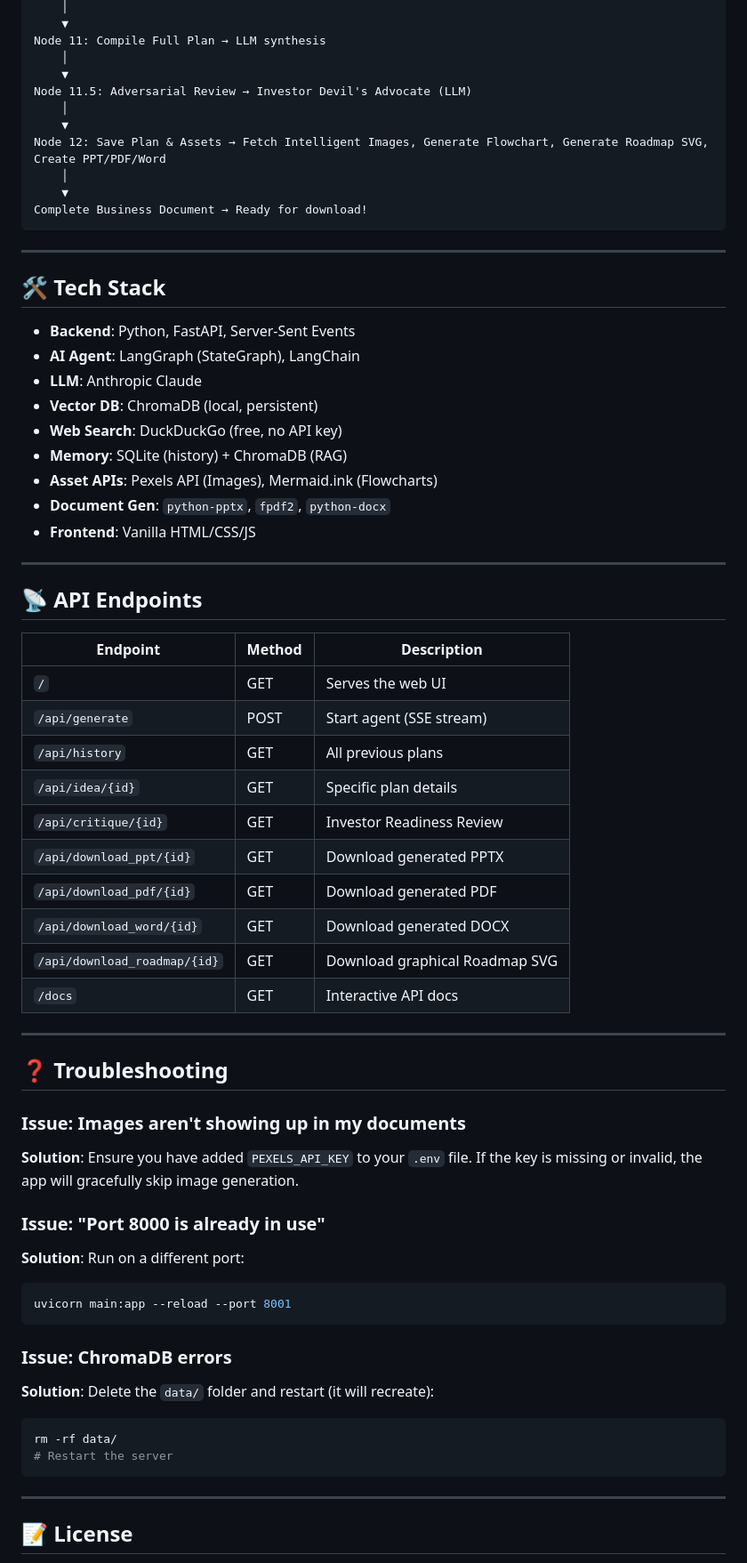
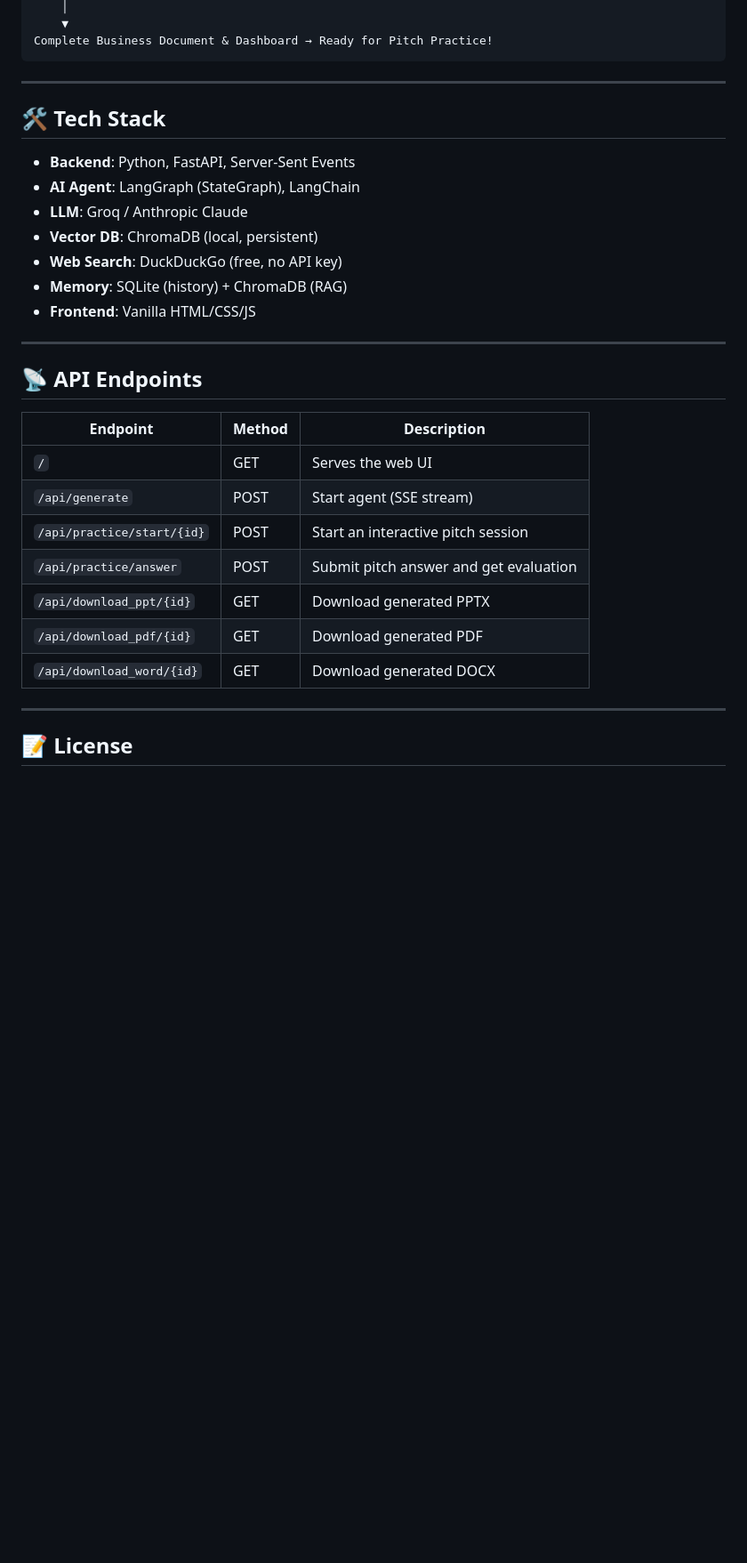
Before and after one commit to viveka-13/LaunchMind-AI, a Markdown page: README.md, the part around one of its changes. Shown at 89% size. Drawn GitHub-style; blank space fills up the shorter version.

````diff
--- a/README.md
+++ b/README.md
@@ -146,15 +128,6 @@ Node 10: Generate Pitch Deck → LLM
     │
     ▼
-Node 11: Compile Full Plan → LLM synthesis
-    │
-    ▼
-Node 11.5: Adversarial Review → Investor Devil's Advocate (LLM)
-    │
-    ▼
-Node 12: Save Plan & Assets → Fetch Intelligent Images, Generate Flowchart, Generate Roadmap SVG, Create PPT/PDF/Word
-    │
-    ▼
-Complete Business Document → Ready for download!
+Complete Business Document & Dashboard → Ready for Pitch Practice!
 ```
 
 ---
@@ -163,12 +136,10 @@ Complete Business Document → Ready for download!
 
 - **Backend**: Python, FastAPI, Server-Sent Events
 - **AI Agent**: LangGraph (StateGraph), LangChain
-- **LLM**: Anthropic Claude
+- **LLM**: Groq / Anthropic Claude
 - **Vector DB**: ChromaDB (local, persistent)
 - **Web Search**: DuckDuckGo (free, no API key)
 - **Memory**: SQLite (history) + ChromaDB (RAG)
-- **Asset APIs**: Pexels API (Images), Mermaid.ink (Flowcharts)
-- **Document Gen**: `python-pptx`, `fpdf2`, `python-docx`
 - **Frontend**: Vanilla HTML/CSS/JS
 
 ---
@@ -179,34 +150,11 @@ Complete Business Document → Ready for download!
 |---|---|---|
 | `/` | GET | Serves the web UI |
 | `/api/generate` | POST | Start agent (SSE stream) |
-| `/api/history` | GET | All previous plans |
-| `/api/idea/{id}` | GET | Specific plan details |
-| `/api/critique/{id}` | GET | Investor Readiness Review |
+| `/api/practice/start/{id}` | POST | Start an interactive pitch session |
+| `/api/practice/answer` | POST | Submit pitch answer and get evaluation |
 | `/api/download_ppt/{id}` | GET | Download generated PPTX |
 | `/api/download_pdf/{id}` | GET | Download generated PDF |
 | `/api/download_word/{id}` | GET | Download generated DOCX |
-| `/api/download_roadmap/{id}` | GET | Download graphical Roadmap SVG |
-| `/docs` | GET | Interactive API docs |
-
----
-
-## ❓ Troubleshooting
-
-### Issue: Images aren't showing up in my documents
-**Solution**: Ensure you have added `PEXELS_API_KEY` to your `.env` file. If the key is missing or invalid, the app will gracefully skip image generation.
-
-### Issue: "Port 8000 is already in use"
-**Solution**: Run on a different port:
-```bash
-uvicorn main:app --reload --port 8001
-```
-
-### Issue: ChromaDB errors
-**Solution**: Delete the `data/` folder and restart (it will recreate):
-```bash
-rm -rf data/
-# Restart the server
-```
 
 ---
 
````
Also changed, not shown: other parts of README.md (+29 -47 lines).
